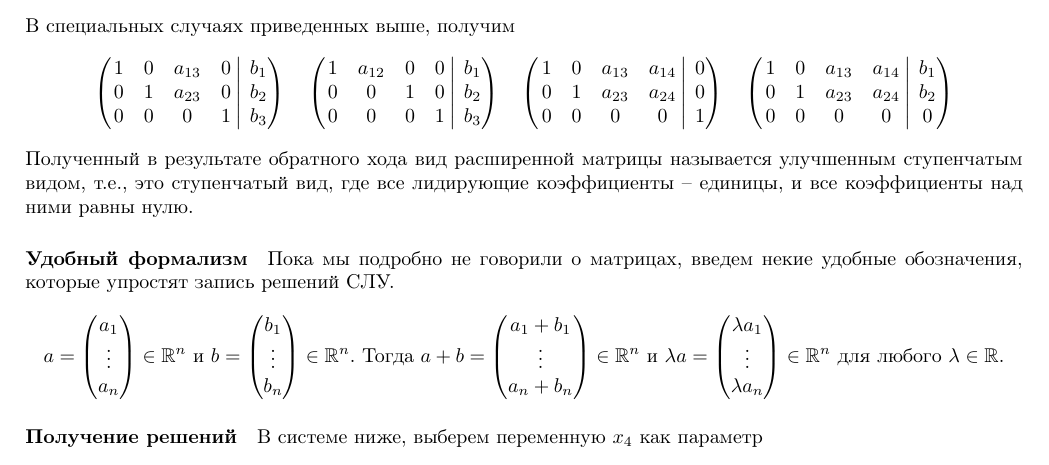
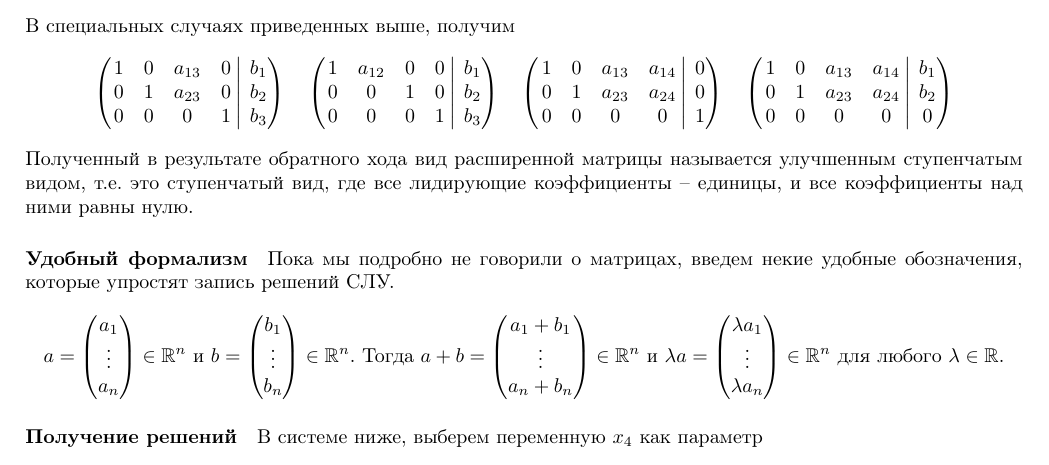
Before and after one commit to DimaTrushin/LinearAlgebra, a LaTeX document (main.tex, which reads Lectures/lecture01.tex): part of page 5 of 20, cut so that both start at the same text. Compiled offline with pdfLaTeX.

Commit message:
Update lecture01.tex

```diff
--- a/Lectures/lecture01.tex
+++ b/Lectures/lecture01.tex
@@ -574,7 +574,7 @@ b_2\\
 \end{matrix}
 \right)
 \]
-Полученный в результате обратного хода вид расширенной матрицы называется улучшенным ступенчатым видом, т.е., это ступенчатый вид, где все лидирующие коэффициенты -- единицы, и все коэффициенты над ними равны нулю.
+Полученный в результате обратного хода вид расширенной матрицы называется улучшенным ступенчатым видом, т.е. это ступенчатый вид, где все лидирующие коэффициенты -- единицы, и все коэффициенты над ними равны нулю.
 
 \paragraph{Удобный формализм}
 
```
